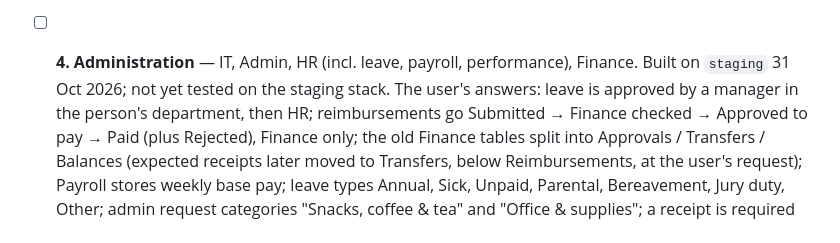
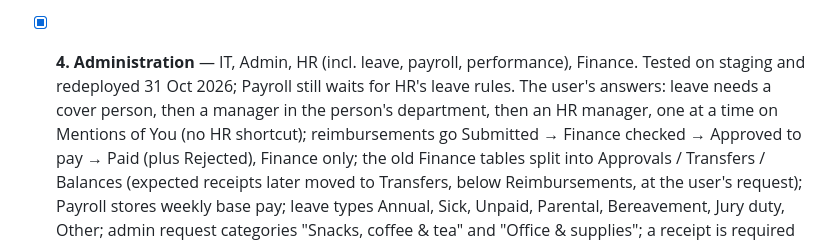
Before and after one commit to adminsoi/soi-tracker, a Markdown page: ROADMAP.md, the part around the change. Rendered like a GitHub page.

Commit message:
Roadmap: Phase 4 live
Co-Authored-By: Claude Opus 5.5 <noreply@anthropic.com>

```diff
--- a/ROADMAP.md
+++ b/ROADMAP.md
@@ -137,10 +137,11 @@ Mentions of You, and files created automatically from Pentagon.
         Quotes, SOs, POs) still list government documents; and a Pentagon
         contact who isn't in US Government can be the responsible person
         on a US Gov file without being able to open the board.
-- [ ] **4. Administration** — IT, Admin, HR (incl. leave, payroll,
-      performance), Finance. Built on `staging` 31 Oct 2026; not yet
-      tested on the staging stack. The user's answers: leave is approved
-      by a manager in the person's department, then HR; reimbursements go
+- [x] **4. Administration** — IT, Admin, HR (incl. leave, payroll,
+      performance), Finance. Tested on staging and redeployed 31 Oct 2026;
+      Payroll still waits for HR's leave rules. The user's answers: leave
+      needs a cover person, then a manager in the person's department, then
+      an HR manager, one at a time on Mentions of You (no HR shortcut); reimbursements go
       Submitted → Finance checked → Approved to pay → Paid (plus
       Rejected), Finance only; the old Finance tables split into
       Approvals / Transfers / Balances (expected receipts later moved to
```
